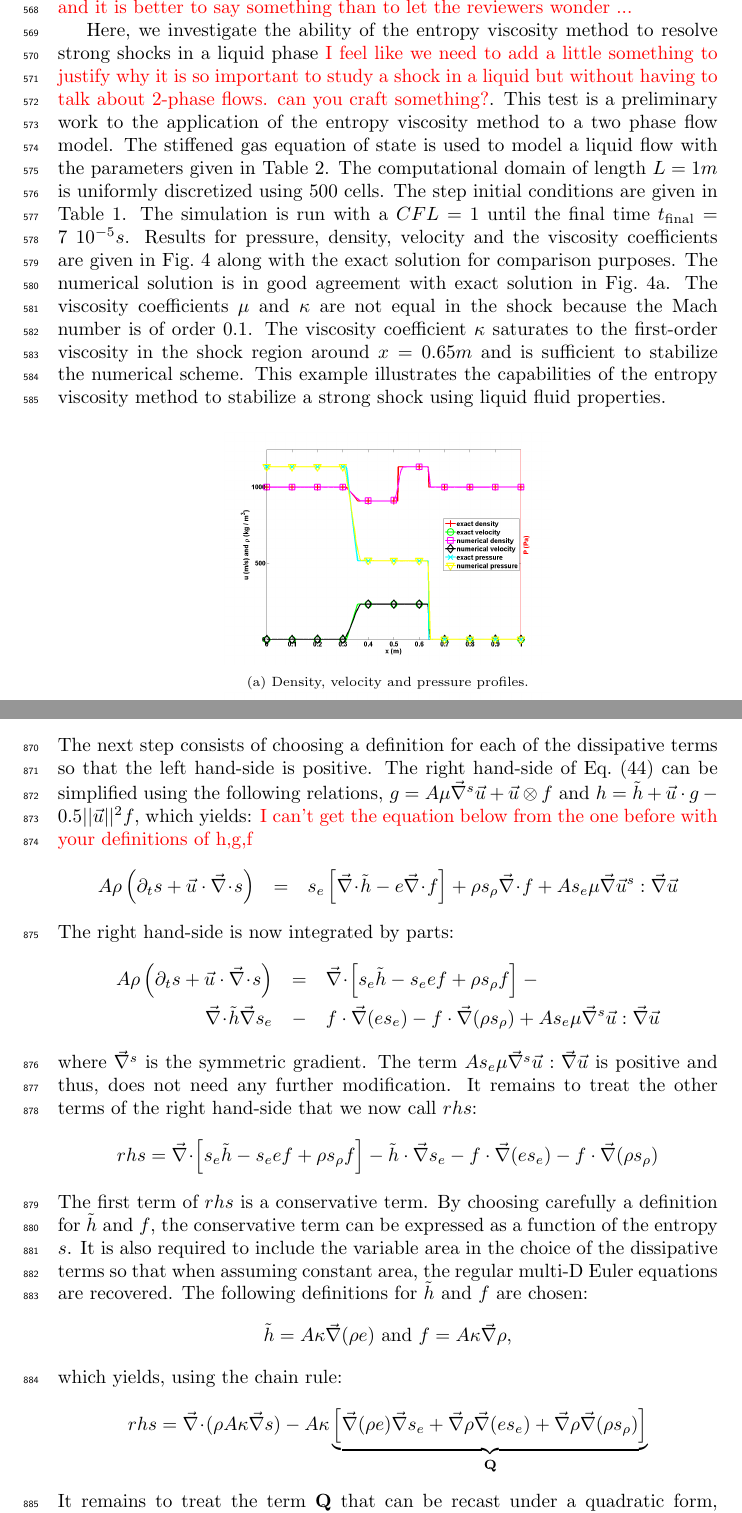
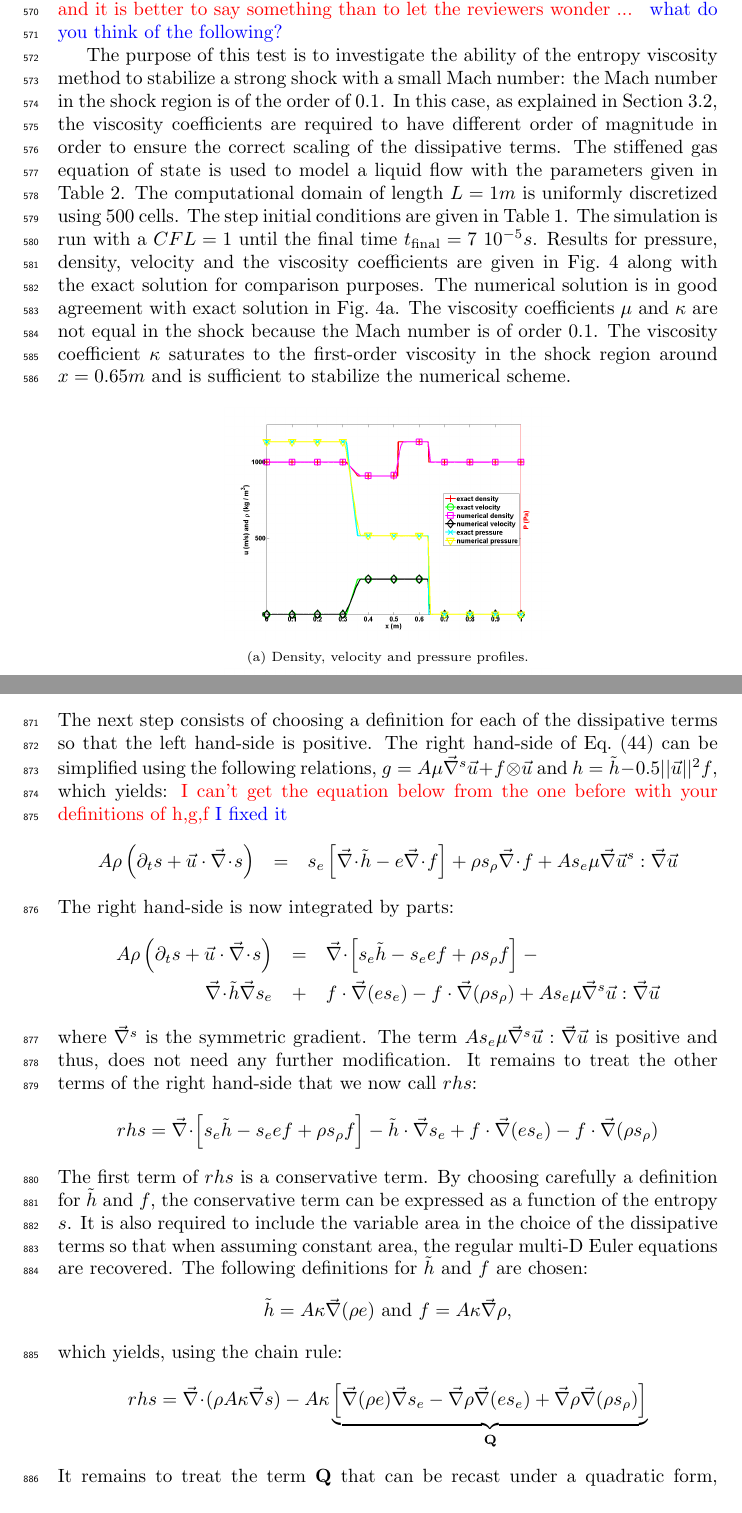
Before and after one commit to delcmo/Low_mach_paper, a LaTeX paper (low_mach.tex): two parts of pages 24 and 39 of 41, joined at a grey line, cut so that both start at the same text. Compiled offline with pdfLaTeX.

Commit message:
fix the appendix and modified strong shock section

```diff
--- a/low_mach.tex
+++ b/low_mach.tex
@@ -1123,12 +1124,14 @@ $6400$&$7.3309974$ $10^{-4}$    & $0.53343397$ & $4.4545754$ $10^{-4}$ & $0.4939
 %---------------------------------------------------------------------------------------------------
 \tcr{until now, you never gave the mu and kappa coefficients, yet they are now different due to their different normalizations.
 Maybe very little for the previous cases, but we need to mention something because, in this section, you show both, and it is better
-to say something than to let the reviewers wonder ... }
-
-
-Here, we investigate the ability of the entropy viscosity method to resolve strong shocks in a liquid phase \tcr{I feel like we need to add a little something to justify why it is so important to study a shock in a liquid but without having to talk about 2-phase flows. can you craft something?}. This test is a preliminary work to the application of the entropy viscosity method to a two phase flow model. The stiffened gas equation of state is used to model a liquid flow with the parameters given in \tbl{tbl:stff_gas_eos}. The computational domain of length $L=1m$ is uniformly discretized using 500 cells. The step initial conditions are given in \tbl{tbl:ic_1d_tests}.
-%
-The simulation is run with a $CFL=1$ until the final time $t_{\text{final}} = 7 \ 10^{-5}s$. Results for pressure, density, velocity and the viscosity coefficients are given in \fig{fig:1d_strong_shock} along with the exact solution for comparison purposes. The numerical solution is in good agreement with exact solution in \fig{fig:1d_strong_shock_var}. The viscosity coefficients $\mu$ and $\kappa$ are not equal in the shock because the Mach number is of order $0.1$. The viscosity coefficient $\kappa$ saturates to the first-order viscosity in the shock region around $x = 0.65m$ and is sufficient to stabilize the numerical scheme. This example illustrates the capabilities of the entropy viscosity method to stabilize a strong shock using liquid fluid properties.
+to say something than to let the reviewers wonder ... } \tcb{what do you think of the following?}
+
+The purpose of this test is to investigate the ability of the entropy viscosity method to stabilize a strong shock with a small Mach number: the Mach number in the shock region is of the order of $0.1$. In this case, as explained in \sct{sec:lowMach}, the viscosity coefficients are required to have different order of magnitude in order to ensure the correct scaling of the dissipative terms.
+%
+The stiffened gas equation of state is used to model a liquid flow with the parameters given in \tbl{tbl:stff_gas_eos}. The computational domain of length $L=1m$ is uniformly discretized using 500 cells. The step initial conditions are given in \tbl{tbl:ic_1d_tests}.
+%
+The simulation is run with a $CFL=1$ until the final time $t_{\text{final}} = 7 \ 10^{-5}s$. Results for pressure, density, velocity and the viscosity coefficients are given in \fig{fig:1d_strong_shock} along with the exact solution for comparison purposes. The numerical solution is in good agreement with exact solution in \fig{fig:1d_strong_shock_var}. The viscosity coefficients $\mu$ and $\kappa$ are not equal in the shock because the Mach number is of order $0.1$. The viscosity coefficient $\kappa$ saturates to the first-order viscosity in the shock region around $x = 0.65m$ and is sufficient to stabilize the numerical scheme.
+%This example illustrates the capabilities of the entropy viscosity method to stabilize a strong shock using liquid fluid properties.
 %
 \begin{figure}[H]
         \centering
@@ -1529,8 +1532,8 @@ A \rho \left( \partial_t s + \vec{u} \cdot \grad s \right) = s_e \left[ \div h +
 + \rho s_{\rho} \div f
 \end{multline}
 %
-The next step consists of choosing a definition for each of the dissipative terms so that the left hand-side is positive. The right hand-side of \eqt{eq:ent_res_app} can be simplified using the following relations, $g = A \mu \grad^s \vec{u} + \vec{u} \otimes f$ and $h = \tilde{h} + \vec{u} \cdot g - 0.5 || \vec{u} ||^2 f$, which yields:
-\tcr{I can't get the equation below from the one before with your definitions of h,g,f}
+The next step consists of choosing a definition for each of the dissipative terms so that the left hand-side is positive. The right hand-side of \eqt{eq:ent_res_app} can be simplified using the following relations, $g = A \mu \grad^s \vec{u} + f \otimes \vec{u}$ and $h = \tilde{h} - 0.5 || \vec{u} ||^2 f$, which yields:
+\tcr{I can't get the equation below from the one before with your definitions of h,g,f} \tcb{I fixed it}
 %
 \begin{eqnarray}
 \label{eq:ent_res_app2}
@@ -1542,14 +1545,14 @@ The right hand-side is now integrated by parts:
 \begin{eqnarray}
 \label{eq:ent_res_app3}
 A \rho \left( \partial_t s + \vec{u} \cdot \div s \right) &=& \div \left[ s_e \tilde{h}-s_e e f  + \rho s_{\rho} f \right] -\nonumber \\
-\div \tilde{h} \grad s_e  &-& f \cdot \grad (e s_e) -  f \cdot \grad ( \rho s_{\rho} ) + A s_e \mu \grad^s \vec{u} : \grad \vec{u} \nonumber
+\div \tilde{h} \grad s_e  &+& f \cdot \grad (e s_e) -  f \cdot \grad ( \rho s_{\rho} ) + A s_e \mu \grad^s \vec{u} : \grad \vec{u} \nonumber
 \end{eqnarray}
 %
 where $\grad^s$ is the symmetric gradient. The term $A s_e \mu \grad^s \vec{u} : \grad \vec{u}$ is positive and thus, does not need any further modification. It %
 remains to treat the other terms of the right hand-side that we now call $rhs$:
 %
 \begin{equation}
-rhs = \div \left[ s_e \tilde{h}-s_e e f  + \rho s_{\rho} f \right] - \tilde{h} \cdot \grad s_e  - f \cdot \grad (e s_e) - f \cdot \grad ( \rho s_{\rho} ) \nonumber
+rhs = \div \left[ s_e \tilde{h}-s_e e f  + \rho s_{\rho} f \right] - \tilde{h} \cdot \grad s_e  + f \cdot \grad (e s_e) - f \cdot \grad ( \rho s_{\rho} ) \nonumber
 \end{equation}
 %
 The first term of $rhs$ is a conservative term. By choosing carefully a definition for $\tilde{h}$ and $f$, the conservative term can be expressed as a function of the entropy $s$. It is also required to include the variable area in the choice of the dissipative terms so that when assuming constant area, the regular multi-D Euler equations are recovered. The following definitions for $\tilde{h}$ and $f$ are chosen:
@@ -1561,7 +1564,7 @@ The first term of $rhs$ is a conservative term. By choosing carefully a definiti
 which yields, using the chain rule:
 %
 \begin{equation}
-rhs = \div (\rho A \kappa \grad s ) - A \kappa \underbrace{\left[ \grad (\rho e) \grad s_e  + \grad \rho \grad (e s_e) +  \grad \rho \grad ( \rho s_{\rho} )  \right]}_{\mathbf{Q}} \nonumber
+rhs = \div (\rho A \kappa \grad s ) - A \kappa \underbrace{\left[ \grad (\rho e) \grad s_e  - \grad \rho \grad (e s_e) +  \grad \rho \grad ( \rho s_{\rho} )  \right]}_{\mathbf{Q}} \nonumber
 \end{equation}
 %
 It remains to treat the term $\mathbf{Q}$ that can be recast under a quadratic form, following the work done in \cite{jlg}:
```
Also changed, not shown: low_mach.tex (3 more changed lines).
